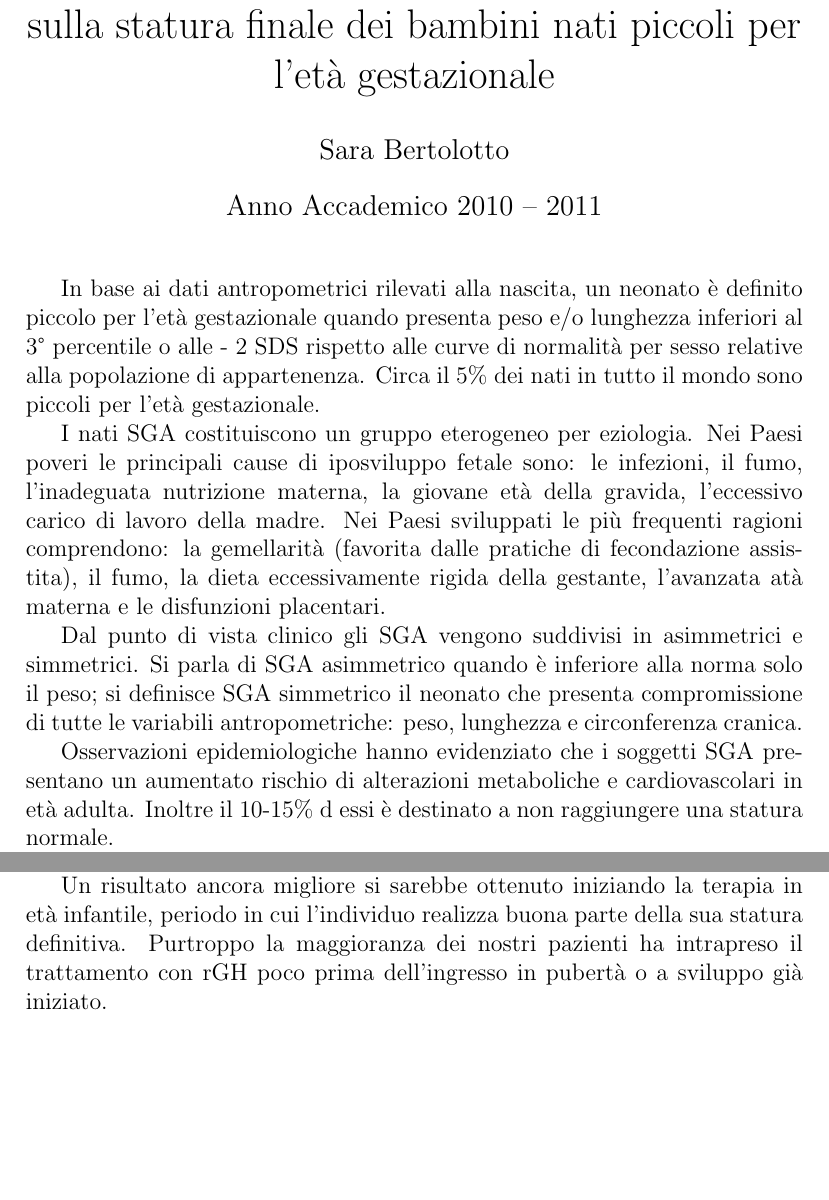
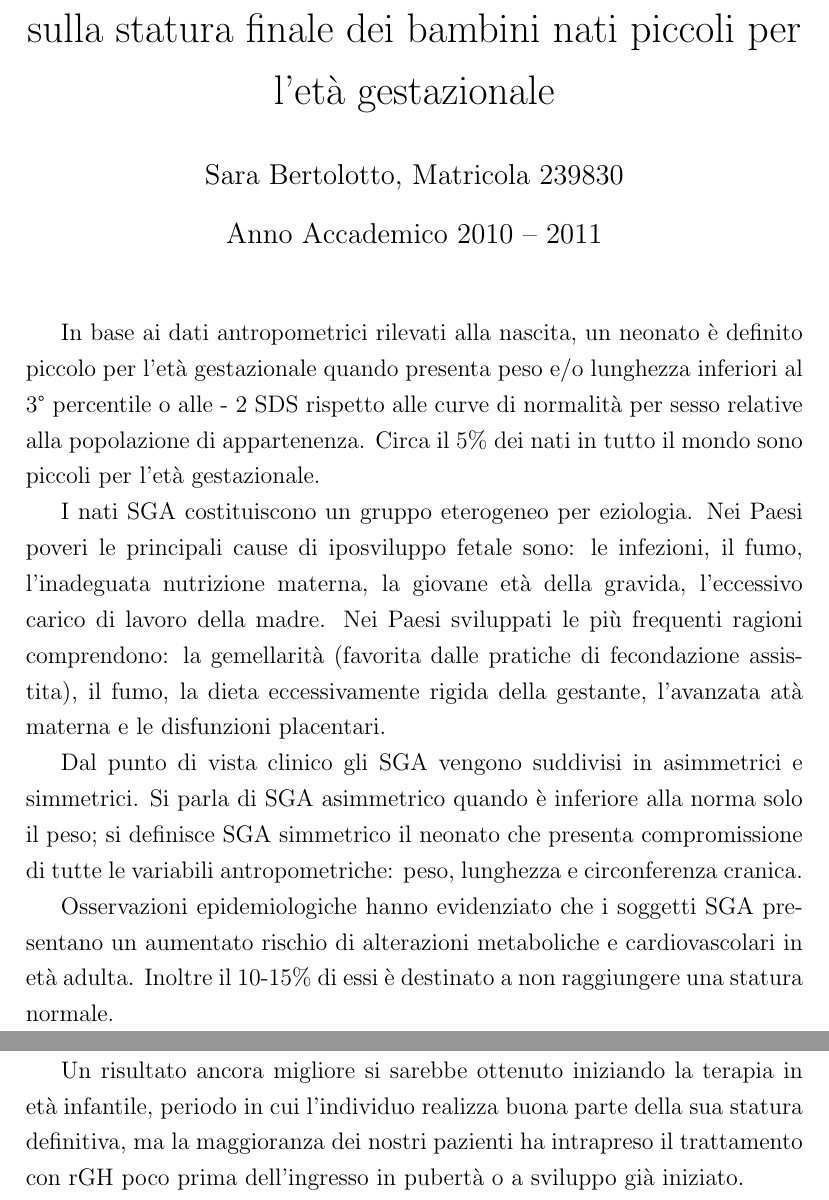
Before and after one commit to Shamar/SGADataCollector, a LaTeX document (doc/riassunto.tex): two parts of pages 1 and 2 of 2, joined at a grey line, cut so that both start at the same text, the shorter picture padded with empty space. Compiled offline with pdfLaTeX.

Commit message:
piccole correzioni al riassunto

```diff
--- a/doc/riassunto.tex
+++ b/doc/riassunto.tex
@@ -4,9 +4,9 @@
 \usepackage{amsmath}
 \usepackage{amsfonts}
 \usepackage{amssymb}
-%\usepackage{setspace}  % package per l'interlinea
-%\onehalfspacing		% interlinea 1,5 con setspace
-\author{Sara Bertolotto}
+\usepackage{setspace}  % package per l'interlinea
+\onehalfspacing		% interlinea 1,5 con setspace
+\author{Sara Bertolotto, Matricola 239830}
 \title{Impatto della terapia con ormone somatotropo sulla statura finale dei bambini nati piccoli per l'età gestazionale}
 \date{Anno Accademico 2010 -- 2011}
 \begin{document}
@@ -17,7 +17,7 @@ I nati SGA costituiscono un gruppo eterogeneo per eziologia. Nei Paesi poveri le
 
 Dal punto di vista clinico gli SGA vengono suddivisi in asimmetrici e simmetrici. Si parla di SGA asimmetrico quando è inferiore alla norma solo il peso; si definisce SGA simmetrico il neonato che presenta compromissione di tutte le variabili antropometriche: peso, lunghezza e circonferenza cranica.
 
-Osservazioni epidemiologiche hanno evidenziato che i soggetti SGA presentano un aumentato rischio di alterazioni metaboliche e cardiovascolari in età adulta. Inoltre il 10-15\% d essi è destinato a non raggiungere una statura normale.
+Osservazioni epidemiologiche hanno evidenziato che i soggetti SGA presentano un aumentato rischio di alterazioni metaboliche e cardiovascolari in età adulta. Inoltre il 10-15\% di essi è destinato a non raggiungere una statura normale.
 
 Le cause di bassa statura nei soggetti SGA comprendono: mancata o incompleta crescita di recupero; pubertà sovente anticipata e/o a rapida progressione; scatto puberale di crescita ridotto; maturazione scheletrica inizialmente ritardata seguita da rapida accelerazione. Infine una percentuale di SGA presenta insufficienti livelli di ormone somatotropo.
 
@@ -31,7 +31,7 @@ La mia casistica è composta da 28 soggetti nati SGA, non sindromoci, affetti da
 
 I soggetti in esame hanno effettuato in media 5 anni di terapia, guadagnando circa 1 SDS rispetto alla statura di inizio terapia. Si tratta di un buon risultato, che ha permesso loro di raggiungere una statura definitiva ai limiti inferiori della norma, ben compatibile con il loro potenziale genetico. Infatti la maggior parte dei pazienti presentava anche bassa statura familiare.
 
-Un risultato ancora migliore si sarebbe ottenuto iniziando la terapia in età infantile, periodo in cui l'individuo realizza buona parte della sua statura definitiva. Purtroppo la maggioranza dei nostri pazienti ha intrapreso il trattamento con rGH poco prima dell'ingresso in pubertà o a sviluppo già iniziato.
+Un risultato ancora migliore si sarebbe ottenuto iniziando la terapia in età infantile, periodo in cui l'individuo realizza buona parte della sua statura definitiva, ma la maggioranza dei nostri pazienti ha intrapreso il trattamento con rGH poco prima dell'ingresso in pubertà o a sviluppo già iniziato.
 
 Dunque il nostro risultato avvalora la attuali disposizioni legislative, secondo le quali i bambini SGA che non abbiano normalizzato la propria statura a quattro anni di età possono accedere alla terapia con ormone della crescita biosintetico.
 
```
